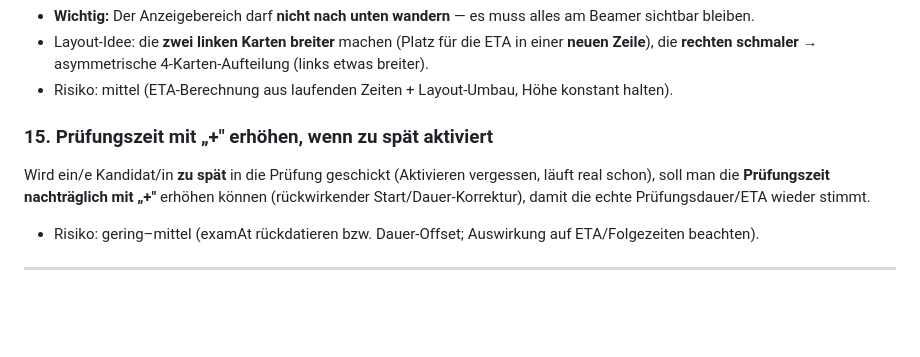
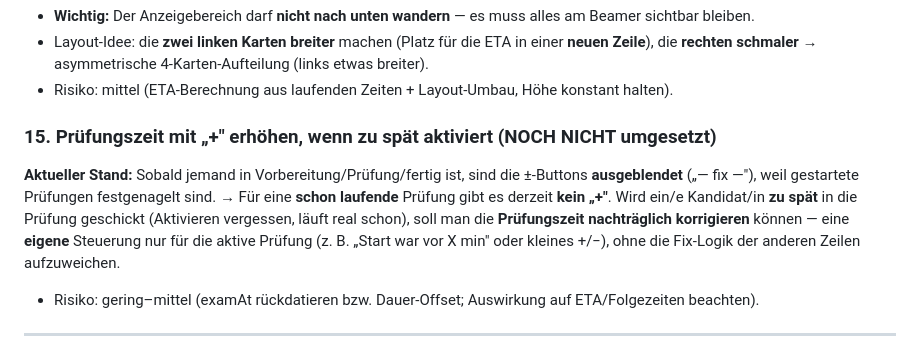
Before and after one commit to the-kra/Pruefungseinteilung, a Markdown page: VERBESSERUNGEN.md, the part around the change. Drawn GitHub-style; blank space fills up the shorter version.

Commit message:
VERBESSERUNGEN: #15 praezisiert (NICHT umgesetzt; +-Buttons bei laufender Pruefung ausgeblendet -> eigene Korrektur noetig)
Co-Authored-By: Claude Opus 4.8 (1M context) <noreply@anthropic.com>

```diff
--- a/VERBESSERUNGEN.md
+++ b/VERBESSERUNGEN.md
@@ -165,10 +165,14 @@ neu berechnen und am Beamer die **voraussichtliche Startzeit pro Schüler** anze
   die **rechten schmaler** → asymmetrische 4-Karten-Aufteilung (links etwas breiter).
 - Risiko: mittel (ETA-Berechnung aus laufenden Zeiten + Layout-Umbau, Höhe konstant halten).
 
-### 15. Prüfungszeit mit „+" erhöhen, wenn zu spät aktiviert
+### 15. Prüfungszeit mit „+" erhöhen, wenn zu spät aktiviert  (NOCH NICHT umgesetzt)
+**Aktueller Stand:** Sobald jemand in Vorbereitung/Prüfung/fertig ist, sind die ±-Buttons
+**ausgeblendet** („— fix —"), weil gestartete Prüfungen festgenagelt sind. → Für eine **schon
+laufende** Prüfung gibt es derzeit **kein „+"**.
 Wird ein/e Kandidat/in **zu spät** in die Prüfung geschickt (Aktivieren vergessen, läuft real schon),
-soll man die **Prüfungszeit nachträglich mit „+"** erhöhen können (rückwirkender Start/Dauer-Korrektur),
-damit die echte Prüfungsdauer/ETA wieder stimmt.
+soll man die **Prüfungszeit nachträglich korrigieren** können — eine **eigene** Steuerung nur für die
+aktive Prüfung (z. B. „Start war vor X min" oder kleines +/−), ohne die Fix-Logik der anderen Zeilen
+aufzuweichen.
 - Risiko: gering–mittel (examAt rückdatieren bzw. Dauer-Offset; Auswirkung auf ETA/Folgezeiten beachten).
 
 ---
```
